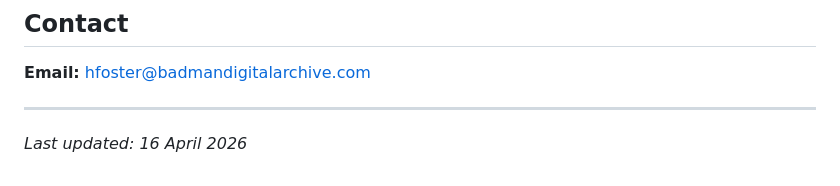
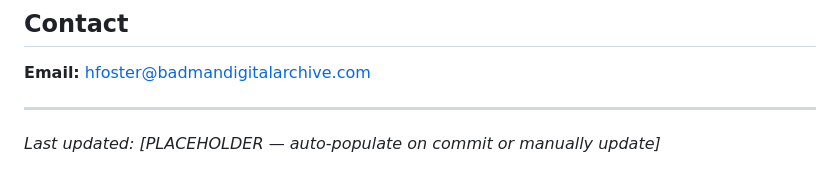
Before and after one commit to HFoster26/badman-archive, a Markdown page: README.md, the part around the change. GitHub-like rendering.

Commit message:
Update last updated date placeholder in README

```diff
--- a/README.md
+++ b/README.md
@@ -228,4 +228,4 @@ The Detroit Badman Archive originated through the Cultural Heritage Informatics
 
 ---
 
-*Last updated: 16 April 2026*
+*Last updated: [PLACEHOLDER — auto-populate on commit or manually update]*
```
